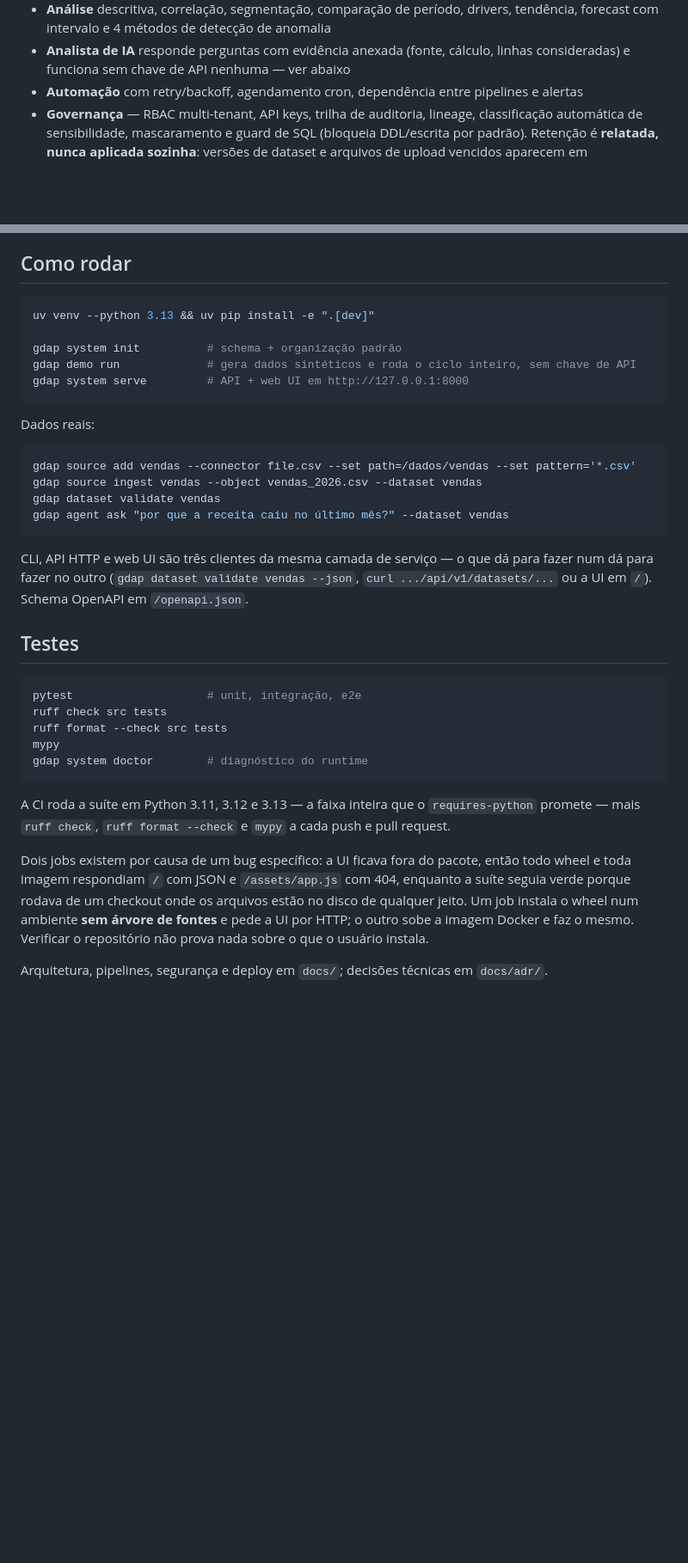
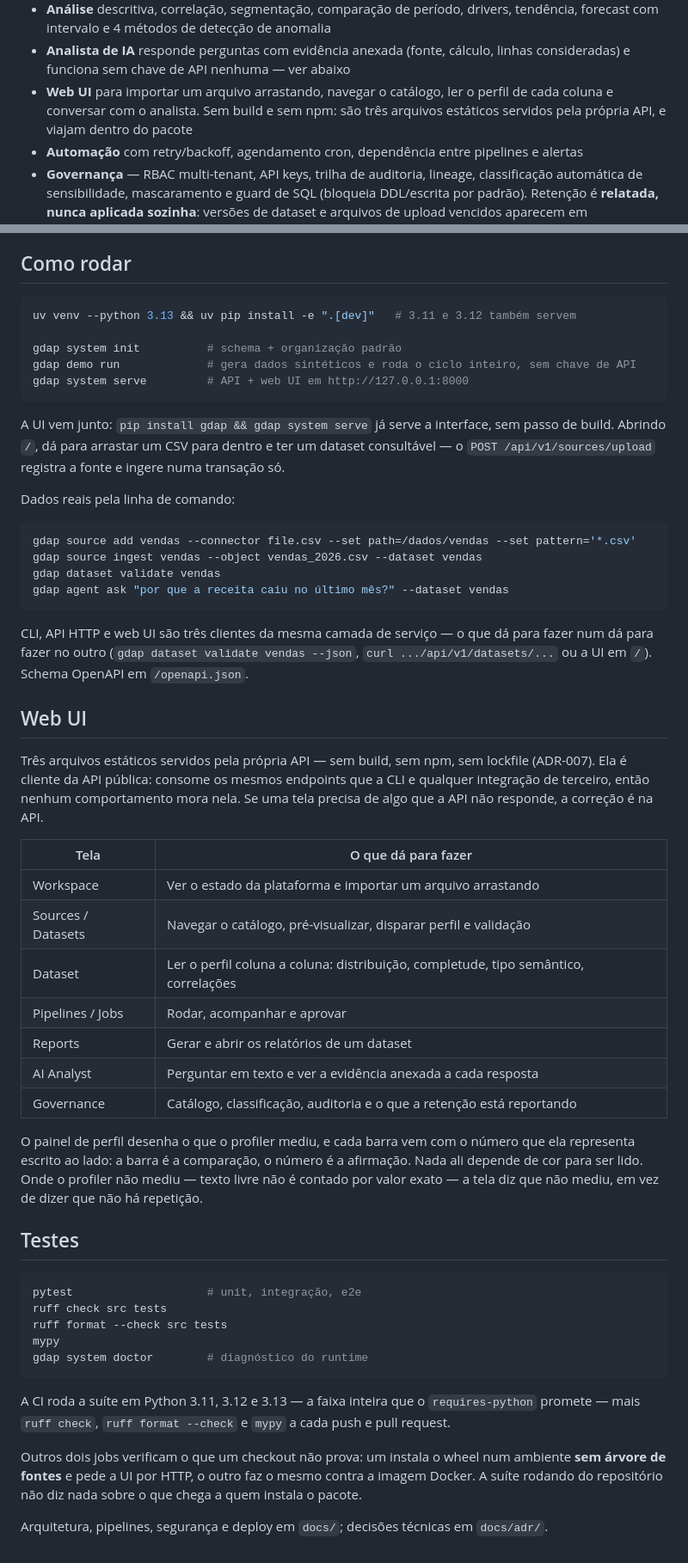
Before and after one commit to igorkuchenbecker/gdap, a Markdown page: README.md, 2 parts joined by grey strips. Shown at 86% size. GitHub-like rendering; blank space fills up the shorter version.

Commit message:
Bring the README in line with what the project is now
Three things had drifted.

The stack line said Python 3.13 while pyproject declares >=3.11 and CI proves
all three versions. It now says 3.11+, and the quickstart notes that 3.11 and
3.12 work.

The web UI was mentioned once, in passing, as a URL the serve command prints.
It is now a feature in its own right — importing a file by dropping it in,
reading a column profile, asking the analyst — with a section that says what
each screen is for and repeats the rule the code follows: the UI is a client
of the public API, so a screen that needs something means the API needs it.

The upload path was absent entirely. `pip install gdap && gdap system serve`
gives a working interface where a CSV can be dragged in and come back as a
queryable dataset, and none of that was written down.

Also trims the CI paragraph, which had grown into a postmortem of the bug that
prompted those jobs rather than a description of what they check.

Every command the README teaches was run against the CLI before committing —
all eight exist. The earlier `gdap doctor` slip is what makes that worth doing
rather than assuming.

````diff
--- a/README.md
+++ b/README.md
@@ -35,6 +35,9 @@ tudo num ciclo que o negócio consegue acompanhar e auditar.
   tendência, forecast com intervalo e 4 métodos de detecção de anomalia
 - **Analista de IA** responde perguntas com evidência anexada (fonte, cálculo, linhas
   consideradas) e funciona sem chave de API nenhuma — ver abaixo
+- **Web UI** para importar um arquivo arrastando, navegar o catálogo, ler o perfil de cada
+  coluna e conversar com o analista. Sem build e sem npm: são três arquivos estáticos servidos
+  pela própria API, e viajam dentro do pacote
 - **Automação** com retry/backoff, agendamento cron, dependência entre pipelines e alertas
 - **Governança** — RBAC multi-tenant, API keys, trilha de auditoria, lineage,
   classificação automática de sensibilidade, mascaramento e guard de SQL (bloqueia
@@ -54,14 +57,18 @@ independentemente do provider.
 ## Como rodar
 
 ```sh
-uv venv --python 3.13 && uv pip install -e ".[dev]"
+uv venv --python 3.13 && uv pip install -e ".[dev]"   # 3.11 e 3.12 também servem
 
 gdap system init          # schema + organização padrão
 gdap demo run             # gera dados sintéticos e roda o ciclo inteiro, sem chave de API
 gdap system serve         # API + web UI em http://127.0.0.1:8000
 ```
 
-Dados reais:
+A UI vem junto: `pip install gdap && gdap system serve` já serve a interface, sem passo de
+build. Abrindo `/`, dá para arrastar um CSV para dentro e ter um dataset consultável — o
+`POST /api/v1/sources/upload` registra a fonte e ingere numa transação só.
+
+Dados reais pela linha de comando:
 
 ```sh
 gdap source add vendas --connector file.csv --set path=/dados/vendas --set pattern='*.csv'
@@ -73,6 +80,28 @@ gdap agent ask "por que a receita caiu no último mês?" --dataset vendas
 CLI, API HTTP e web UI são três clientes da mesma camada de serviço — o que dá para
 fazer num dá para fazer no outro (`gdap dataset validate vendas --json`,
 `curl .../api/v1/datasets/...` ou a UI em `/`). Schema OpenAPI em `/openapi.json`.
+
+## Web UI
+
+Três arquivos estáticos servidos pela própria API — sem build, sem npm, sem lockfile (ADR-007).
+Ela é cliente da API pública: consome os mesmos endpoints que a CLI e qualquer integração de
+terceiro, então nenhum comportamento mora nela. Se uma tela precisa de algo que a API não
+responde, a correção é na API.
+
+| Tela | O que dá para fazer |
+|---|---|
+| Workspace | Ver o estado da plataforma e importar um arquivo arrastando |
+| Sources / Datasets | Navegar o catálogo, pré-visualizar, disparar perfil e validação |
+| Dataset | Ler o perfil coluna a coluna: distribuição, completude, tipo semântico, correlações |
+| Pipelines / Jobs | Rodar, acompanhar e aprovar |
+| Reports | Gerar e abrir os relatórios de um dataset |
+| AI Analyst | Perguntar em texto e ver a evidência anexada a cada resposta |
+| Governance | Catálogo, classificação, auditoria e o que a retenção está reportando |
+
+O painel de perfil desenha o que o profiler mediu, e cada barra vem com o número que ela
+representa escrito ao lado: a barra é a comparação, o número é a afirmação. Nada ali depende de
+cor para ser lido. Onde o profiler não mediu — texto livre não é contado por valor exato — a
+tela diz que não mediu, em vez de dizer que não há repetição.
 
 ## Testes
 
@@ -87,10 +116,8 @@ gdap system doctor        # diagnóstico do runtime
 A CI roda a suíte em Python 3.11, 3.12 e 3.13 — a faixa inteira que o `requires-python`
 promete — mais `ruff check`, `ruff format --check` e `mypy` a cada push e pull request.
 
-Dois jobs existem por causa de um bug específico: a UI ficava fora do pacote, então todo wheel
-e toda imagem respondiam `/` com JSON e `/assets/app.js` com 404, enquanto a suíte seguia verde
-porque rodava de um checkout onde os arquivos estão no disco de qualquer jeito. Um job instala
-o wheel num ambiente **sem árvore de fontes** e pede a UI por HTTP; o outro sobe a imagem
-Docker e faz o mesmo. Verificar o repositório não prova nada sobre o que o usuário instala.
+Outros dois jobs verificam o que um checkout não prova: um instala o wheel num ambiente **sem
+árvore de fontes** e pede a UI por HTTP, o outro faz o mesmo contra a imagem Docker. A suíte
+rodando do repositório não diz nada sobre o que chega a quem instala o pacote.
 
 Arquitetura, pipelines, segurança e deploy em `docs/`; decisões técnicas em `docs/adr/`.
````
Also changed, not shown: other parts of README.md (+1 -1 lines).
